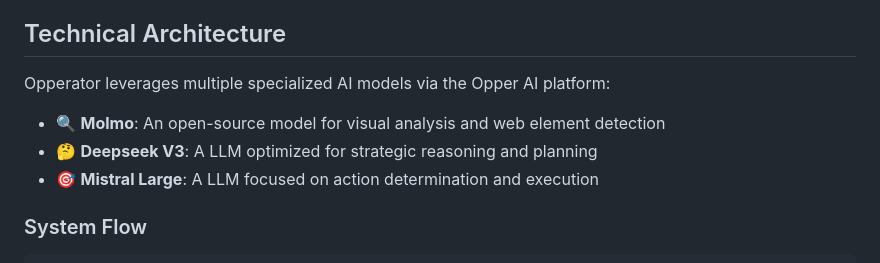
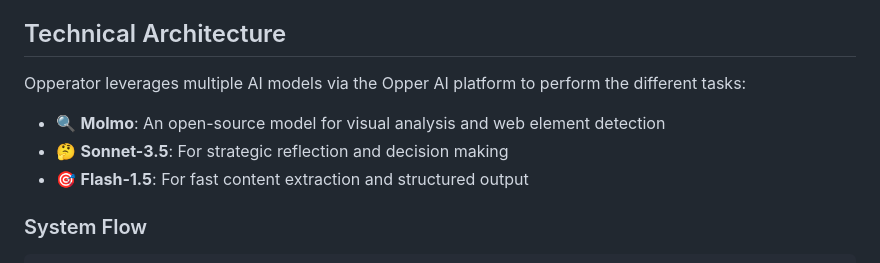
Before and after one commit to opper-ai/opper-webagent, a Markdown page: README.md, the part around the change. GitHub-like rendering.

Commit message:
Update models used

```diff
--- a/README.md
+++ b/README.md
@@ -12,11 +12,11 @@
 
 ## Technical Architecture
 
-Opperator leverages multiple specialized AI models via the Opper AI platform:
+Opperator leverages multiple AI models via the Opper AI platform to perform the different tasks:
 
 - 🔍 **Molmo**: An open-source model for visual analysis and web element detection
-- 🤔 **Deepseek V3**: A LLM optimized for strategic reasoning and planning
-- 🎯 **Mistral Large**: A LLM focused on action determination and execution
+- 🤔 **Sonnet-3.5**: For strategic reflection and decision making
+- 🎯 **Flash-1.5**: For fast content extraction and structured output
 
 ### System Flow
 
```
